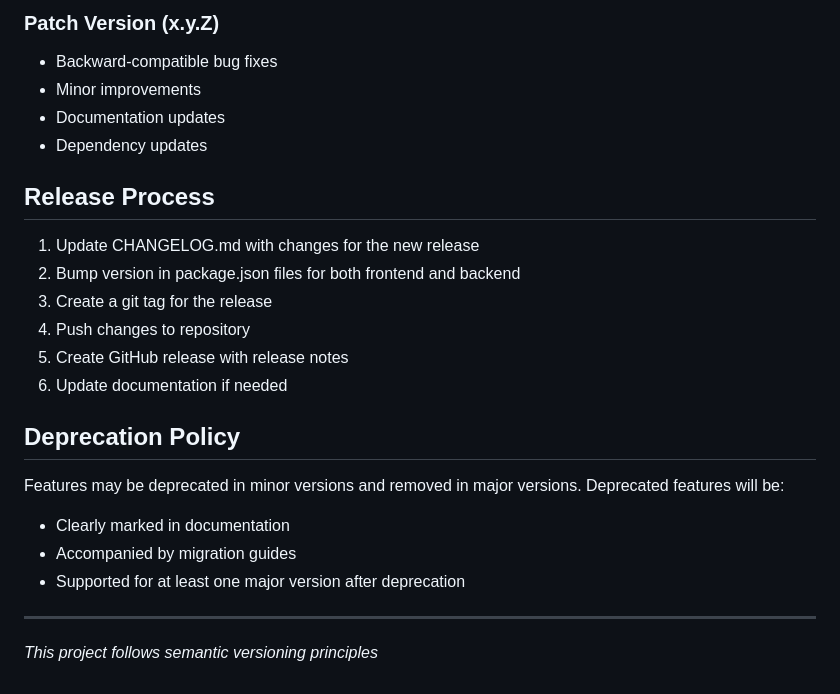
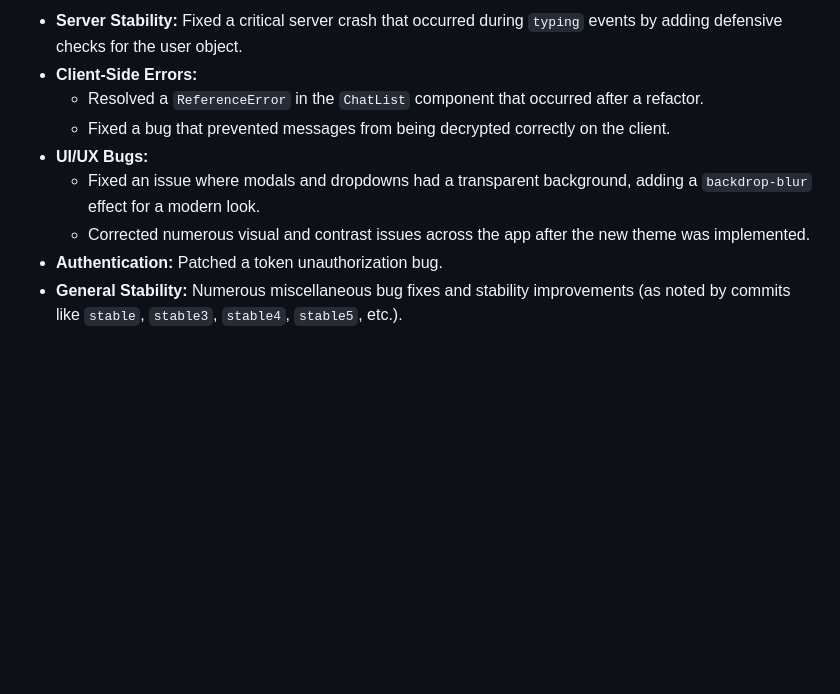
Before and after one commit to h4nzs/chat-lite, a Markdown page: CHANGELOG.md, the part around the change printed below. Rendered like a GitHub page; blank space fills up the shorter version.

```diff
--- a/CHANGELOG.md
+++ b/CHANGELOG.md
@@ -115,25 +45,9 @@ and this project adheres to [Semantic Versioning](https://semver.org/spec/v2.0.0
-### Patch Version (x.y.Z)
-- Backward-compatible bug fixes
-- Minor improvements
-- Documentation updates
-- Dependency updates
-
-## Release Process
-
-1. Update CHANGELOG.md with changes for the new release
-2. Bump version in package.json files for both frontend and backend
-3. Create a git tag for the release
-4. Push changes to repository
-5. Create GitHub release with release notes
-6. Update documentation if needed
-
-## Deprecation Policy
-
-Features may be deprecated in minor versions and removed in major versions. Deprecated features will be:
-- Clearly marked in documentation
-- Accompanied by migration guides
-- Supported for at least one major version after deprecation
-
----
-
-*This project follows semantic versioning principles*
+- **Server Stability:** Fixed a critical server crash that occurred during `typing` events by adding defensive checks for the user object.
+- **Client-Side Errors:**
+  - Resolved a `ReferenceError` in the `ChatList` component that occurred after a refactor.
+  - Fixed a bug that prevented messages from being decrypted correctly on the client.
+- **UI/UX Bugs:**
+  - Fixed an issue where modals and dropdowns had a transparent background, adding a `backdrop-blur` effect for a modern look.
+  - Corrected numerous visual and contrast issues across the app after the new theme was implemented.
+- **Authentication:** Patched a token unauthorization bug.
+- **General Stability:** Numerous miscellaneous bug fixes and stability improvements (as noted by commits like `stable`, `stable3`, `stable4`, `stable5`, etc.).
```
Also changed, not shown: other parts of CHANGELOG.md (+35 -105 lines).
